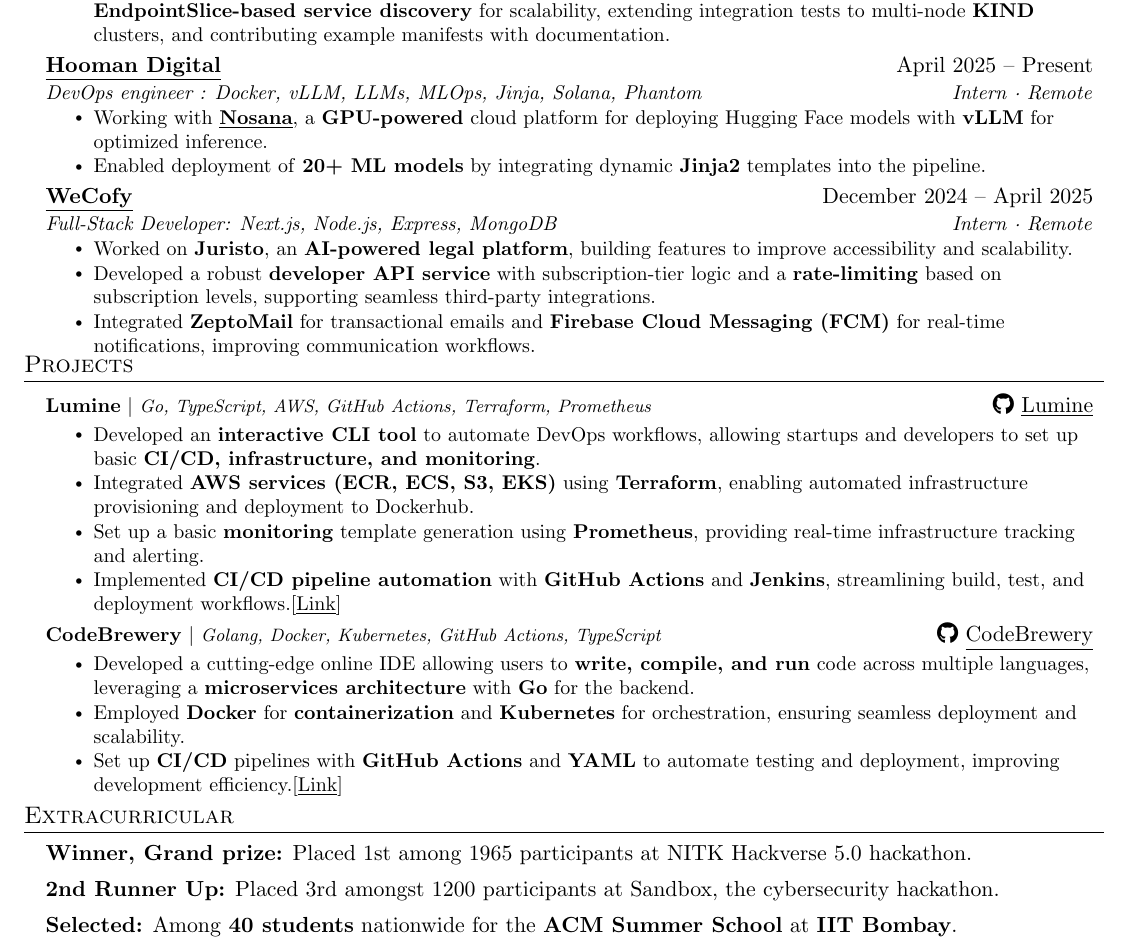
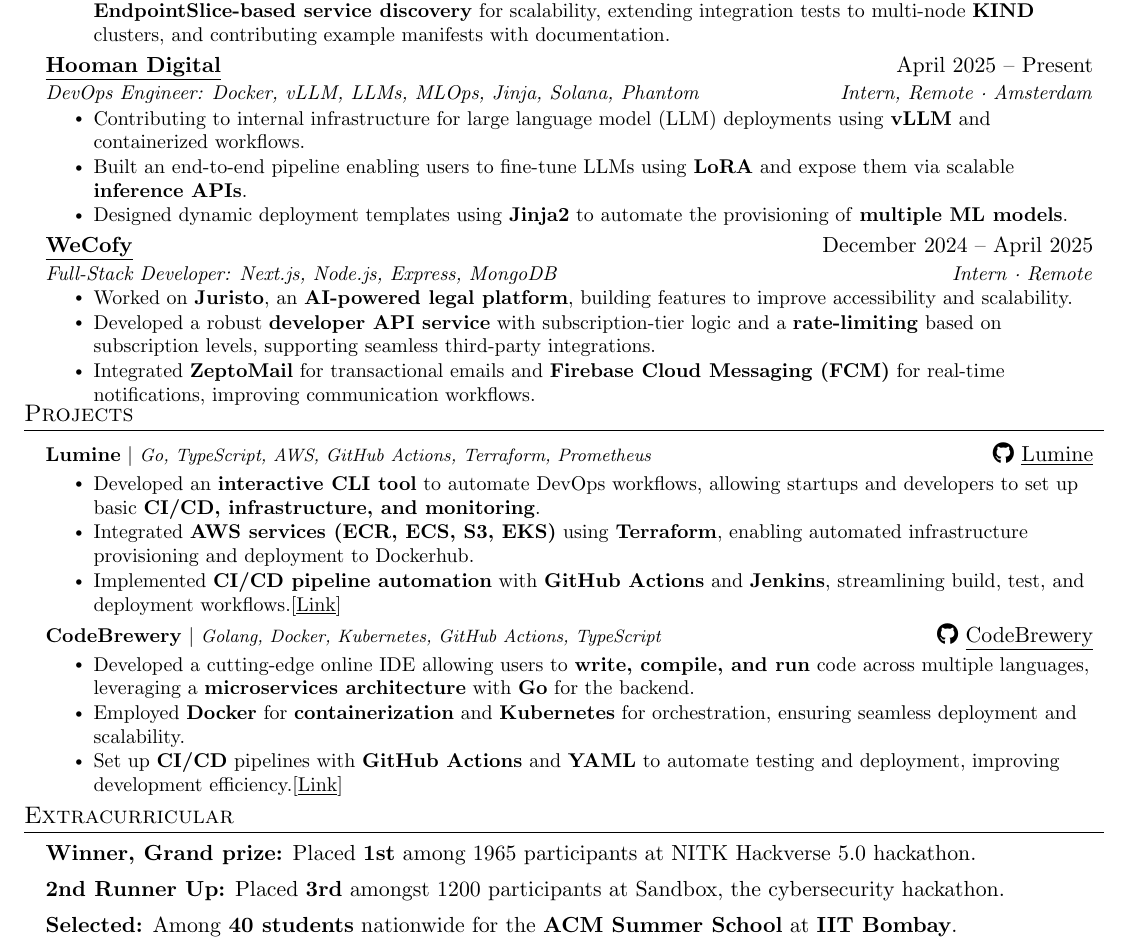
Before and after one commit to slashexx/resumeArchive, a LaTeX document (main.tex): part of the page, cut so that both start at the same text. Compiled offline with pdfLaTeX.

Commit message:
fix
Signed-off-by: slashexx <dhruvpuri.35@gmail.com>

```diff
--- a/main.tex
+++ b/main.tex
@@ -162,14 +162,13 @@
 \resumeItemListEnd
 
 
-
 \resumeSubheading
 {\href{https://hooman.digital/}{\underline{Hooman Digital}}}{April 2025 – Present}
-{DevOps engineer : Docker, vLLM, LLMs, MLOps, Jinja, Solana, Phantom }{Intern · Remote}
+{DevOps Engineer: Docker, vLLM, LLMs, MLOps, Jinja, Solana, Phantom}{Intern, Remote · Amsterdam}
 \resumeItemListStart
-\resumeItem{Working with \href{https://nosana.io/}{\underline{\textbf{Nosana}}}, a \textbf{GPU-powered} cloud platform for deploying Hugging Face models with \textbf{vLLM} for optimized inference.}
-\resumeItem{Enabled deployment of \textbf{20+ ML models} by integrating dynamic \textbf{Jinja2} templates into the pipeline.}
-
+\resumeItem{Contributing to internal infrastructure for large language model (LLM) deployments using \textbf{vLLM} and containerized workflows.}
+\resumeItem{Built an end-to-end pipeline enabling users to fine-tune LLMs using \textbf{LoRA} and expose them via scalable \textbf{inference APIs}.}
+\resumeItem{Designed dynamic deployment templates using \textbf{Jinja2} to automate the provisioning of \textbf{multiple ML models}.}
 \resumeItemListEnd
 
 
@@ -200,7 +199,7 @@
 \resumeItemListStart
     \resumeItem{Developed an \textbf{interactive CLI tool} to automate DevOps workflows, allowing startups and developers to set up basic \textbf{CI/CD, infrastructure, and monitoring}.}
     \resumeItem{Integrated \textbf{AWS services (ECR, ECS, S3, EKS)} using \textbf{Terraform}, enabling automated infrastructure provisioning and deployment to Dockerhub.}
-    \resumeItem{Set up a basic \textbf{monitoring} template generation using \textbf{Prometheus}, providing real-time infrastructure tracking and alerting.}
+    % \resumeItem{Set up a basic \textbf{monitoring} template generation using \textbf{Prometheus}, providing real-time infrastructure tracking and alerting.}
     \resumeItem{Implemented \textbf{CI/CD pipeline automation} with \textbf{GitHub Actions} and \textbf{Jenkins}, streamlining build, test, and deployment workflows.\href{https://lumineops.vercel.app}{[\underline{Link}]}}
     % \resumeItem{Designed a \textbf{cost estimation} feature leveraging AWS pricing APIs to help users predict infrastructure expenses.}
     % \resumeItem{Built an \textbf{interactive CLI} that generates Terraform configurations and GitHub Actions workflows based on user input.}
@@ -260,9 +259,9 @@
 % -------------------- EXTRA-CURRICULAR --------------------
 \section{Extracurricular} \vspace{0.5pt}
 \begin{itemize}[leftmargin=0.15in, label={}, itemsep=0.08em, topsep=1pt]
-    \item \textbf{Winner, Grand prize:} Placed 1st among 1965 participants at NITK Hackverse 5.0 hackathon.
+    \item \textbf{Winner, Grand prize:} Placed \textbf{1st} among 1965 participants at NITK Hackverse 5.0 hackathon.
     % \item \textbf{Winner:} at Clone Wars.
-    \item \textbf{2nd Runner Up:} Placed 3rd amongst 1200 participants at Sandbox, the cybersecurity hackathon.
+    \item \textbf{2nd Runner Up:} Placed \textbf{3rd} amongst 1200 participants at Sandbox, the cybersecurity hackathon.
     \item \textbf{Selected:} Among \textbf{40 students} nationwide for the \textbf{ACM  Summer School} at \textbf{IIT Bombay}.
     \item \textbf{2nd Runner Up:} HackSprint, part of Ignite 2.0
     % \item \textbf{2nd Runner Up:} Capture the Flag Competition hosted by Point Blank
```
